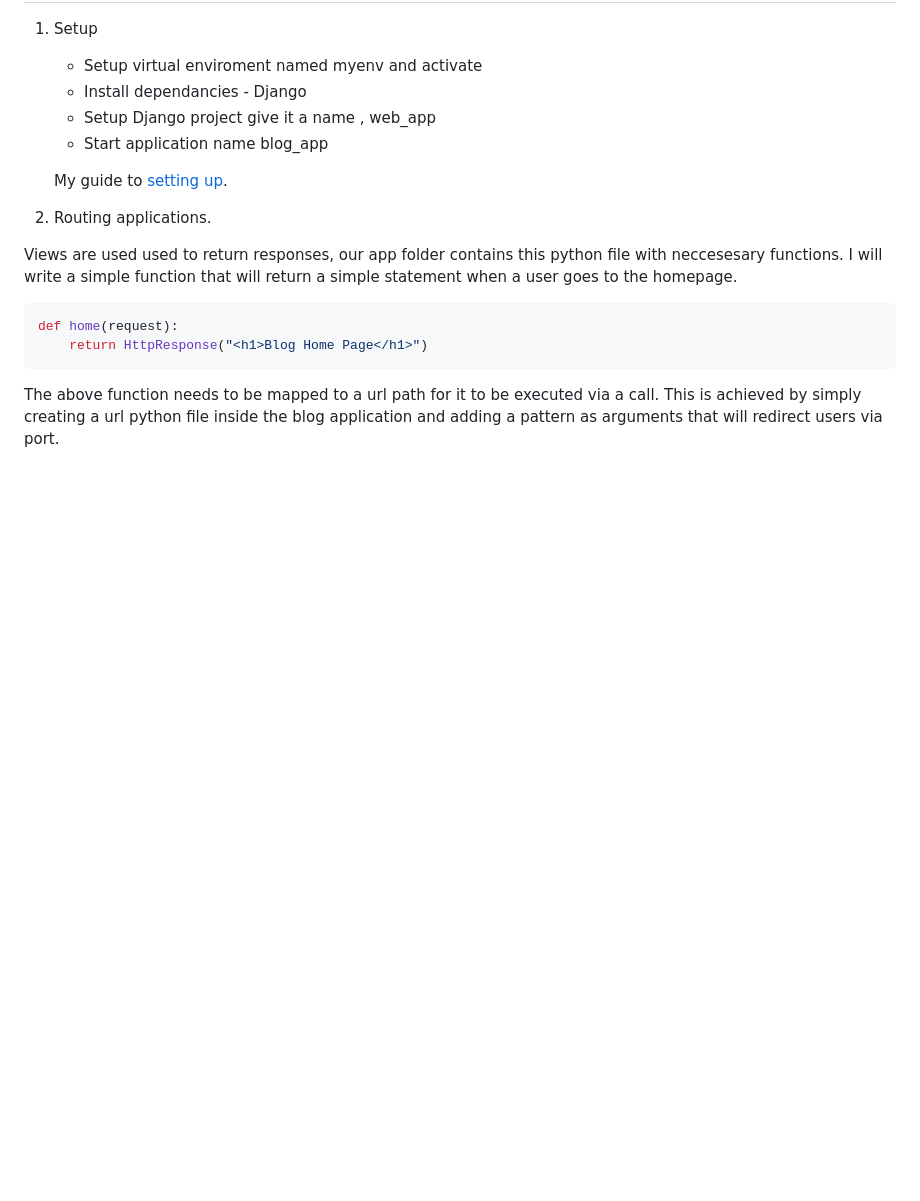
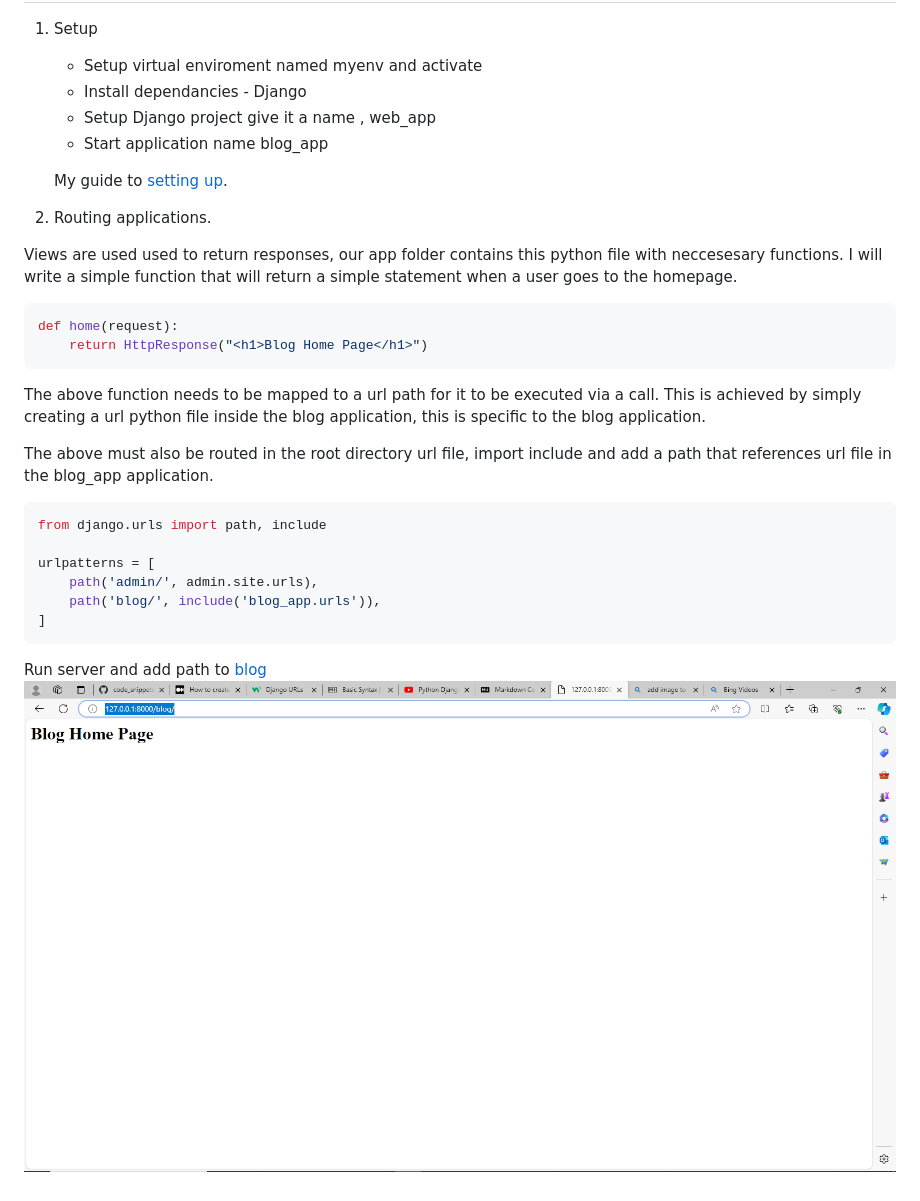
Before and after one commit to kechcole/Blog-App, a Markdown page: README.md, the part around the change. GitHub-like rendering; pictures changed too: images/1.bloghomepage.png (added); blank space fills up the shorter version.

Commit message:
add data

````diff
--- a/README.md
+++ b/README.md
@@ -22,4 +22,17 @@ def home(request):
     return HttpResponse("<h1>Blog Home Page</h1>")
 ```
 
-The above function needs to be mapped to a url path for it to be executed via a call. This is achieved by simply creating a url python file inside the blog application and adding a pattern as arguments that will redirect users via port.
+The above function needs to be mapped to a url path for it to be executed via a call. This is achieved by simply creating a url python file inside the blog application, this is specific to the blog application.
+
+The above must also be routed in the root directory url file, import include and add a path that references url file in the blog_app application.
+
+```python
+from django.urls import path, include
+
+urlpatterns = [
+    path('admin/', admin.site.urls),
+    path('blog/', include('blog_app.urls')),
+]
+```
+Run server and add path to [blog](http://127.0.0.1:8000/blog/)
+![Test Home Page](./images/1.bloghomepage.png)
````
Also changed, not shown: 1 other file.
